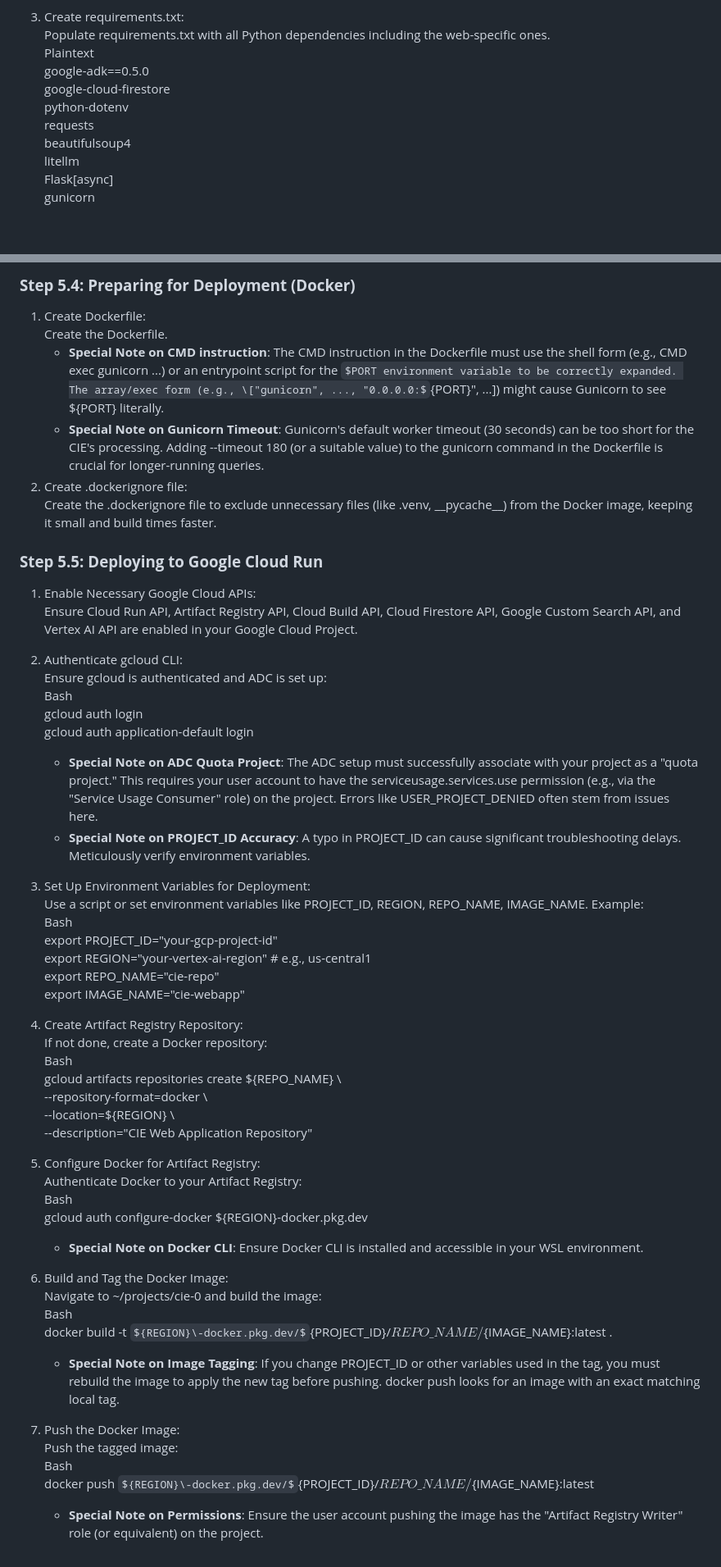
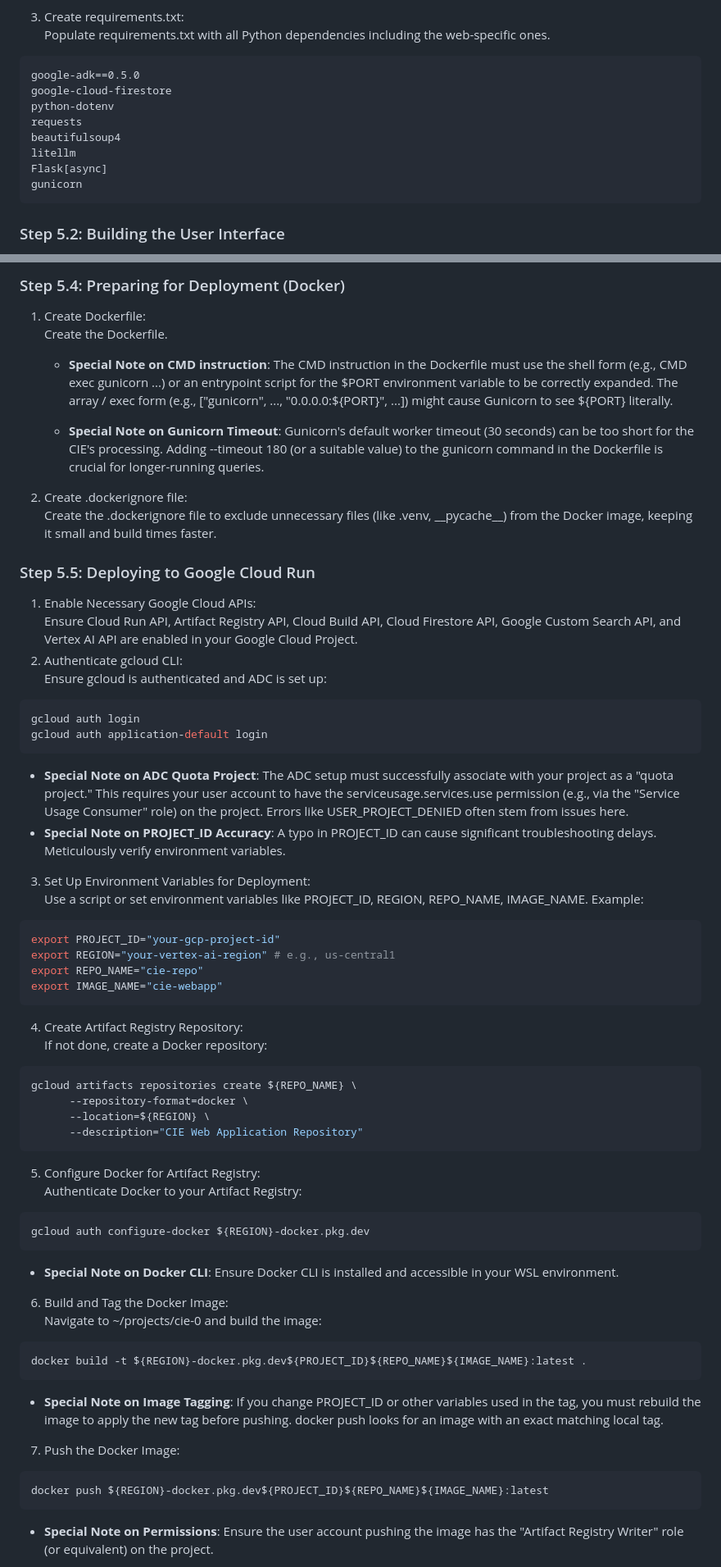
Before and after one commit to edsponsler/lit-comp, a Markdown page: README.md for Core and Web UI.md, 2 parts joined by grey strips. Shown at 82% size. Drawn GitHub-style; some formulas as TeX source; blank space fills up the shorter version.

Commit message:
Polished README.md for Core...

````diff
--- a/README.md for Core and Web UI.md
+++ b/README.md for Core and Web UI.md
@@ -285,12 +280,14 @@ This section guides you through deploying a Flask-based web UI for your CIE to G
 3. Create requirements.txt:
    Populate requirements.txt with all Python dependencies including the web-specific ones.
-   Plaintext
-   google-adk==0.5.0
-   google-cloud-firestore
-   python-dotenv
-   requests
-   beautifulsoup4
-   litellm
-   Flask\[async\]
-   gunicorn
+```plaintext
+google-adk==0.5.0
+google-cloud-firestore
+python-dotenv
+requests
+beautifulsoup4
+litellm
+Flask[async]
+gunicorn
+```
+### Step 5.2: Building the User Interface
 
@@ -306,58 +301,58 @@ This section guides you through deploying a Flask-based web UI for your CIE to G
 
-### **Step 5.4: Preparing for Deployment (Docker)**
+### Step 5.4: Preparing for Deployment (Docker)
 
 1. Create Dockerfile:
    Create the Dockerfile.
-   * **Special Note on CMD instruction**: The CMD instruction in the Dockerfile must use the shell form (e.g., CMD exec gunicorn ...) or an entrypoint script for the $PORT environment variable to be correctly expanded. The array/exec form (e.g., \["gunicorn", ..., "0.0.0.0:${PORT}", ...\]) might cause Gunicorn to see ${PORT} literally.
+   * **Special Note on CMD instruction**: The CMD instruction in the Dockerfile must use the shell form (e.g., CMD exec gunicorn ...) or an entrypoint script for the $PORT environment variable to be correctly expanded. The array / exec form \(e.g., \[\"gunicorn\", ..., \"0.0.0.0:\${PORT}\", ...\]\) might cause Gunicorn to see ${PORT} literally.
+
    * **Special Note on Gunicorn Timeout**: Gunicorn's default worker timeout (30 seconds) can be too short for the CIE's processing. Adding \--timeout 180 (or a suitable value) to the gunicorn command in the Dockerfile is crucial for longer-running queries.
 2. Create .dockerignore file:
    Create the .dockerignore file to exclude unnecessary files (like .venv, \_\_pycache\_\_) from the Docker image, keeping it small and build times faster.
 
-### **Step 5.5: Deploying to Google Cloud Run**
+### Step 5.5: Deploying to Google Cloud Run
 
 1. Enable Necessary Google Cloud APIs:
    Ensure Cloud Run API, Artifact Registry API, Cloud Build API, Cloud Firestore API, Google Custom Search API, and Vertex AI API are enabled in your Google Cloud Project.
 2. Authenticate gcloud CLI:
    Ensure gcloud is authenticated and ADC is set up:
-   Bash
-   gcloud auth login
-   gcloud auth application-default login
-
-   * **Special Note on ADC Quota Project**: The ADC setup must successfully associate with your project as a "quota project." This requires your user account to have the serviceusage.services.use permission (e.g., via the "Service Usage Consumer" role) on the project. Errors like USER\_PROJECT\_DENIED often stem from issues here.
-   * **Special Note on PROJECT\_ID Accuracy**: A typo in PROJECT\_ID can cause significant troubleshooting delays. Meticulously verify environment variables.
+```bash
+gcloud auth login
+gcloud auth application-default login
+```
+   * **Special Note on ADC Quota Project**: The ADC setup must successfully associate with your project as a "quota project." This requires your user account to have the serviceusage.services.use permission (e.g., via the "Service Usage Consumer" role) on the project. Errors like USER_PROJECT_DENIED often stem from issues here.
+   * **Special Note on PROJECT_ID Accuracy**: A typo in PROJECT_ID can cause significant troubleshooting delays. Meticulously verify environment variables.
 3. Set Up Environment Variables for Deployment:
-   Use a script or set environment variables like PROJECT\_ID, REGION, REPO\_NAME, IMAGE\_NAME. Example:
-   Bash
-   export PROJECT\_ID="your-gcp-project-id"
-   export REGION="your-vertex-ai-region" \# e.g., us-central1
-   export REPO\_NAME="cie-repo"
-   export IMAGE\_NAME="cie-webapp"
-
+   Use a script or set environment variables like PROJECT_ID, REGION, REPO_NAME, IMAGE_NAME. Example:
+```bash
+export PROJECT_ID="your-gcp-project-id"
+export REGION="your-vertex-ai-region" # e.g., us-central1
+export REPO_NAME="cie-repo"
+export IMAGE_NAME="cie-webapp"
+```
 4. Create Artifact Registry Repository:
    If not done, create a Docker repository:
-   Bash
-   gcloud artifacts repositories create ${REPO\_NAME} \\
-       \--repository-format=docker \\
-       \--location=${REGION} \\
-       \--description="CIE Web Application Repository"
-
+```bash
+gcloud artifacts repositories create ${REPO_NAME} \
+      --repository-format=docker \
+      --location=${REGION} \
+      --description="CIE Web Application Repository"
+```
 5. Configure Docker for Artifact Registry:
    Authenticate Docker to your Artifact Registry:
-   Bash
-   gcloud auth configure-docker ${REGION}\-docker.pkg.dev
-
+```bash
+gcloud auth configure-docker ${REGION}-docker.pkg.dev
+```
    * **Special Note on Docker CLI**: Ensure Docker CLI is installed and accessible in your WSL environment.
 6. Build and Tag the Docker Image:
-   Navigate to \~/projects/cie-0 and build the image:
-   Bash
-   docker build \-t ${REGION}\-docker.pkg.dev/${PROJECT\_ID}/${REPO\_NAME}/${IMAGE\_NAME}:latest .
-
-   * **Special Note on Image Tagging**: If you change PROJECT\_ID or other variables used in the tag, you must rebuild the image to apply the new tag before pushing. docker push looks for an image with an exact matching local tag.
+   Navigate to ~/projects/cie-0 and build the image:
+```bash
+docker build -t ${REGION}-docker.pkg.dev${PROJECT_ID}${REPO_NAME}${IMAGE_NAME}:latest .
+```
+   * **Special Note on Image Tagging**: If you change PROJECT_ID or other variables used in the tag, you must rebuild the image to apply the new tag before pushing. docker push looks for an image with an exact matching local tag.
 7. Push the Docker Image:
-   Push the tagged image:
-   Bash
-   docker push ${REGION}\-docker.pkg.dev/${PROJECT\_ID}/${REPO\_NAME}/${IMAGE\_NAME}:latest
-
+```bash
+docker push ${REGION}-docker.pkg.dev${PROJECT_ID}${REPO_NAME}${IMAGE_NAME}:latest
+```
    * **Special Note on Permissions**: Ensure the user account pushing the image has the "Artifact Registry Writer" role (or equivalent) on the project.
 8. Deploy to Cloud Run:
    Deploy using a command like the following, ensuring API keys are correctly substituted (preferably via a secure method, see "Important Considerations" below):
````
Also changed, not shown: other parts of README.md for Core and Web UI.md (+182 -191 lines).
